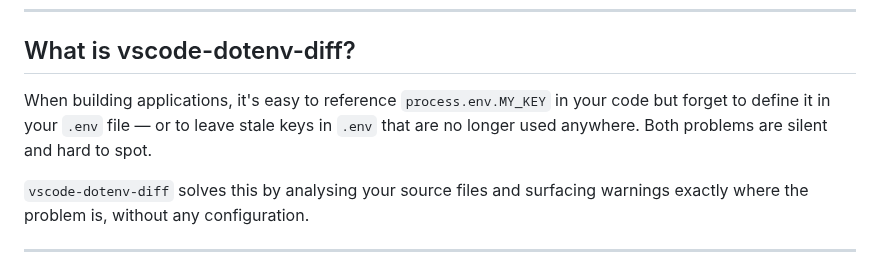
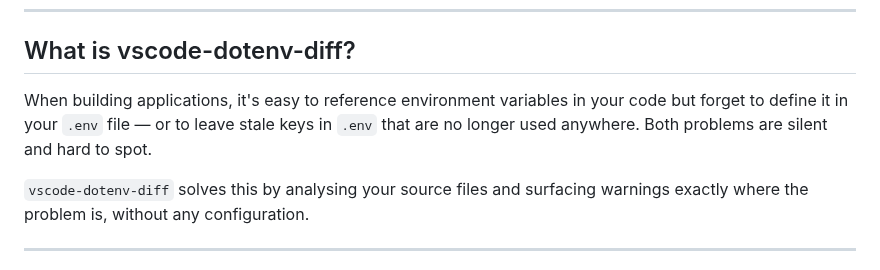
Before and after one commit to Chrilleweb/vscode-dotenv-diff, a Markdown page: docs/index.md, the part around the change. Drawn GitHub-style.

```diff
--- a/docs/index.md
+++ b/docs/index.md
@@ -6,7 +6,7 @@ Welcome to the official documentation for `vscode-dotenv-diff`, a VS Code extens
 
 ## What is vscode-dotenv-diff?
 
-When building applications, it's easy to reference `process.env.MY_KEY` in your code but forget to define it in your `.env` file — or to leave stale keys in `.env` that are no longer used anywhere. Both problems are silent and hard to spot.
+When building applications, it's easy to reference environment variables in your code but forget to define it in your `.env` file — or to leave stale keys in `.env` that are no longer used anywhere. Both problems are silent and hard to spot.
 
 `vscode-dotenv-diff` solves this by analysing your source files and surfacing warnings exactly where the problem is, without any configuration.
 
```
Also changed, not shown: README.md (+1 -1 lines), docs/capabilities.md (+1 -1 lines), docs/screenshots/missing-example-env.png (renamed from docs/screenshots/unused-example-env.png).
